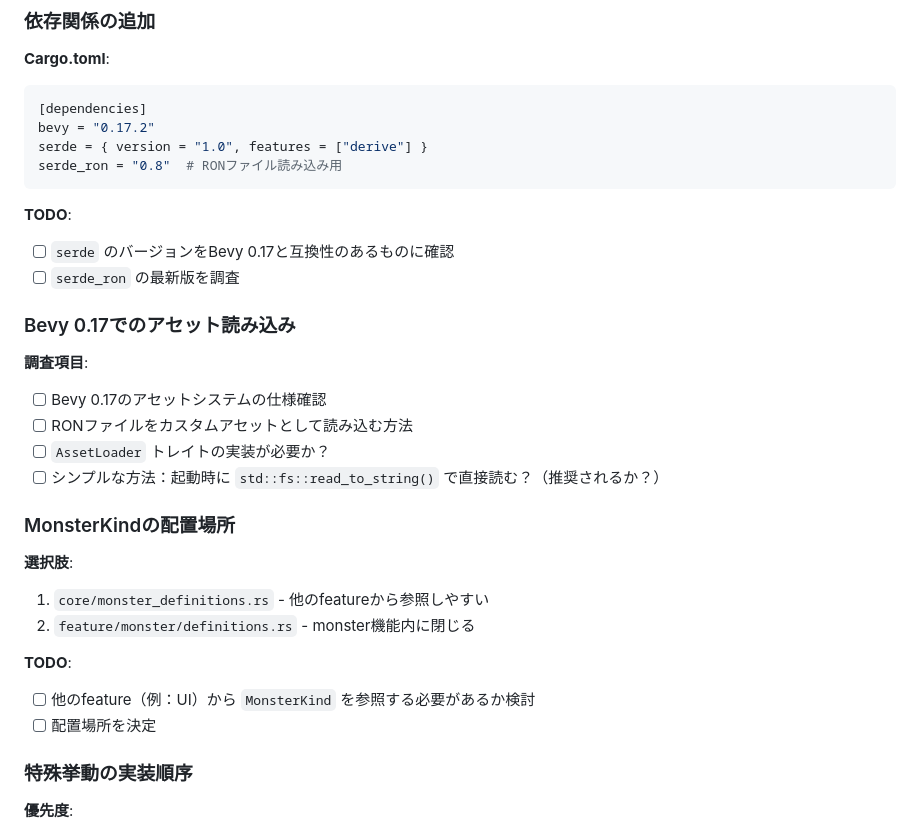
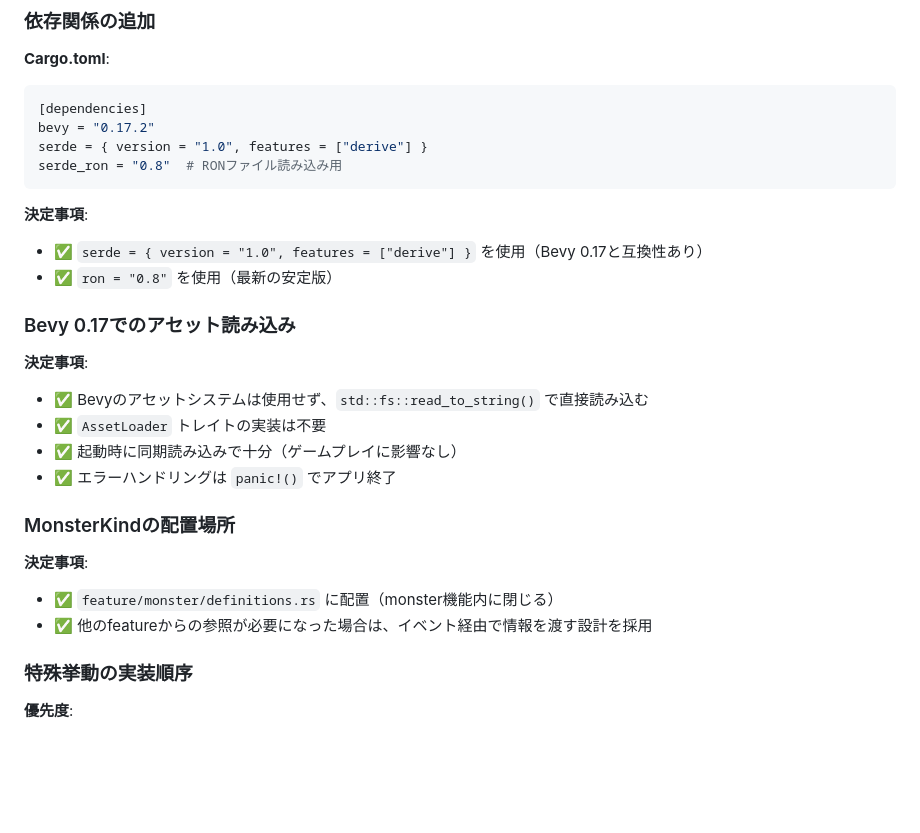
Before and after one commit to oginom/wave-crossing-game, a Markdown page: docs/plans/03_monster_kinds.md, the part around the change printed below. Drawn GitHub-style; blank space fills up the shorter version.

````diff
--- a/docs/plans/03_monster_kinds.md
+++ b/docs/plans/03_monster_kinds.md
@@ -528,27 +540,23 @@ serde = { version = "1.0", features = ["derive"] }
 serde_ron = "0.8"  # RONファイル読み込み用
 ```
 
-**TODO**:
-- [ ] `serde` のバージョンをBevy 0.17と互換性のあるものに確認
-- [ ] `serde_ron` の最新版を調査
+**決定事項**:
+- ✅ `serde = { version = "1.0", features = ["derive"] }` を使用（Bevy 0.17と互換性あり）
+- ✅ `ron = "0.8"` を使用（最新の安定版）
 
 ### Bevy 0.17でのアセット読み込み
 
-**調査項目**:
-- [ ] Bevy 0.17のアセットシステムの仕様確認
-- [ ] RONファイルをカスタムアセットとして読み込む方法
-- [ ] `AssetLoader` トレイトの実装が必要か？
-- [ ] シンプルな方法：起動時に `std::fs::read_to_string()` で直接読む？（推奨されるか？）
+**決定事項**:
+- ✅ Bevyのアセットシステムは使用せず、`std::fs::read_to_string()` で直接読み込む
+- ✅ `AssetLoader` トレイトの実装は不要
+- ✅ 起動時に同期読み込みで十分（ゲームプレイに影響なし）
+- ✅ エラーハンドリングは `panic!()` でアプリ終了
 
 ### MonsterKindの配置場所
 
-**選択肢**:
-1. `core/monster_definitions.rs` - 他のfeatureから参照しやすい
-2. `feature/monster/definitions.rs` - monster機能内に閉じる
-
-**TODO**:
-- [ ] 他のfeature（例：UI）から `MonsterKind` を参照する必要があるか検討
-- [ ] 配置場所を決定
+**決定事項**:
+- ✅ `feature/monster/definitions.rs` に配置（monster機能内に閉じる）
+- ✅ 他のfeatureからの参照が必要になった場合は、イベント経由で情報を渡す設計を採用
 
 ### 特殊挙動の実装順序
 
````
Also changed, not shown: other parts of docs/plans/03_monster_kinds.md (+36 -24 lines).
